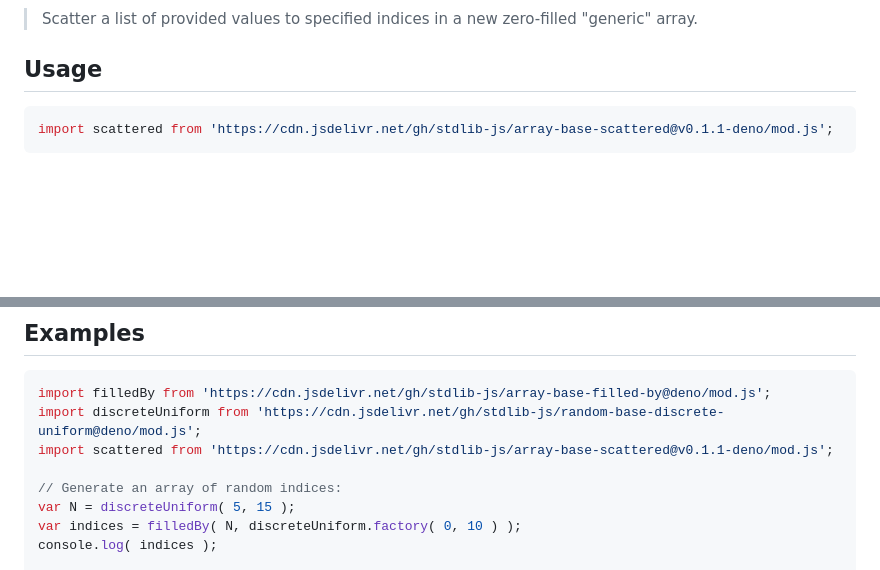
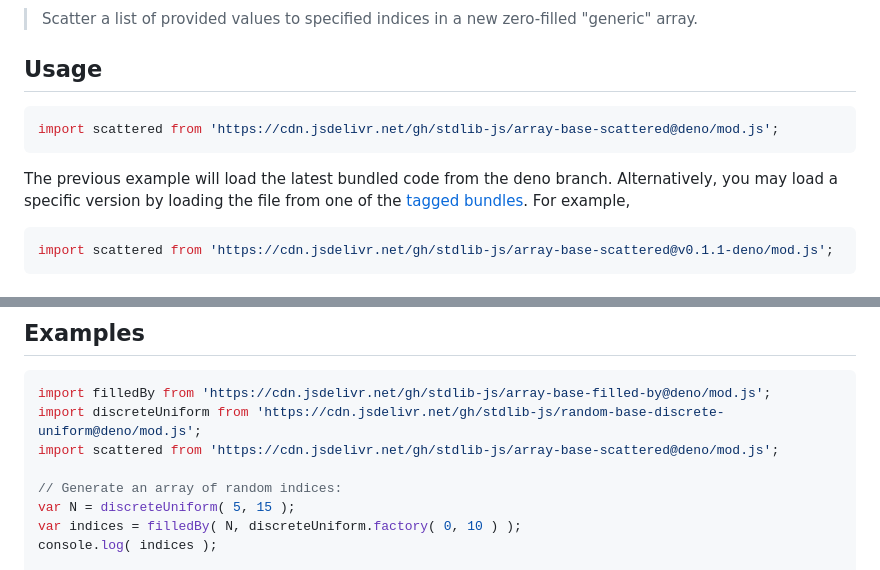
Before and after one commit to stdlib-js/array-base-scattered, a Markdown page: README.md, 2 parts joined by grey strips. Drawn GitHub-style; blank space fills up the shorter version.

Commit message:
Auto-generated commit

````diff
--- a/README.md
+++ b/README.md
@@ -40,6 +40,11 @@ limitations under the License.
 <section class="usage">
 
 ## Usage
+
+```javascript
+import scattered from 'https://cdn.jsdelivr.net/gh/stdlib-js/array-base-scattered@deno/mod.js';
+```
+The previous example will load the latest bundled code from the deno branch. Alternatively, you may load a specific version by loading the file from one of the [tagged bundles](https://github.com/stdlib-js/array-base-scattered/tags). For example,
 
 ```javascript
 import scattered from 'https://cdn.jsdelivr.net/gh/stdlib-js/array-base-scattered@v0.1.1-deno/mod.js';
@@ -94,7 +99,7 @@ var out = scattered( 4, [ 1, 3 ], [ 20 ], 'throw' );
 ```javascript
 import filledBy from 'https://cdn.jsdelivr.net/gh/stdlib-js/array-base-filled-by@deno/mod.js';
 import discreteUniform from 'https://cdn.jsdelivr.net/gh/stdlib-js/random-base-discrete-uniform@deno/mod.js';
-import scattered from 'https://cdn.jsdelivr.net/gh/stdlib-js/array-base-scattered@v0.1.1-deno/mod.js';
+import scattered from 'https://cdn.jsdelivr.net/gh/stdlib-js/array-base-scattered@deno/mod.js';
 
 // Generate an array of random indices:
 var N = discreteUniform( 5, 15 );
````
